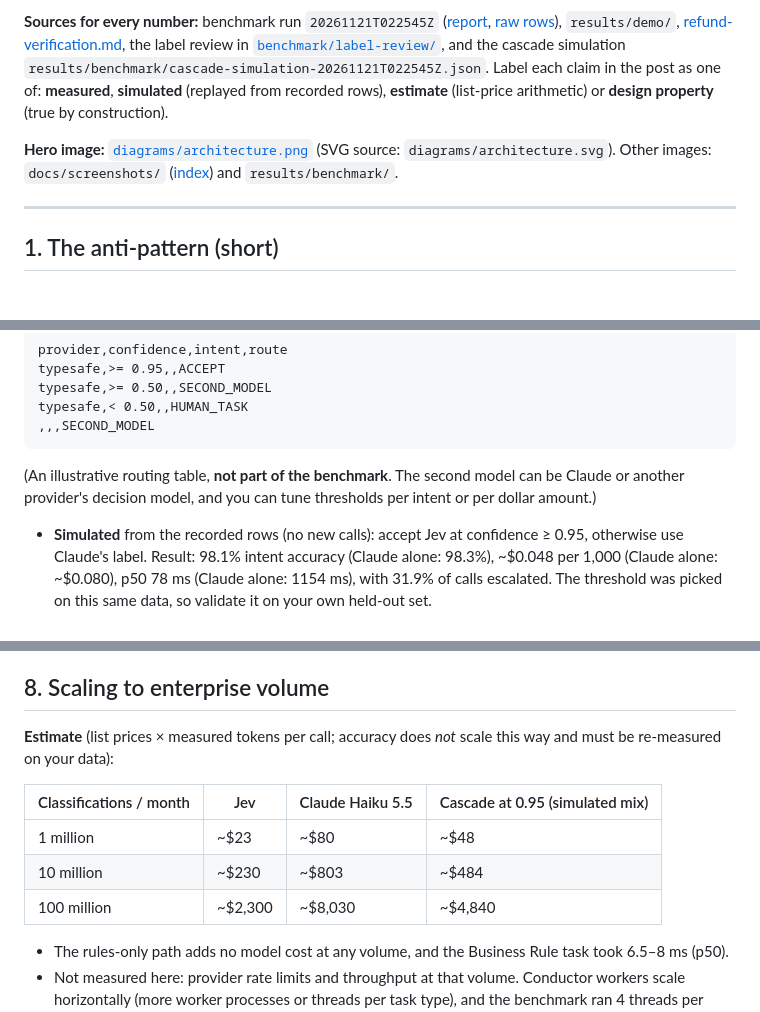
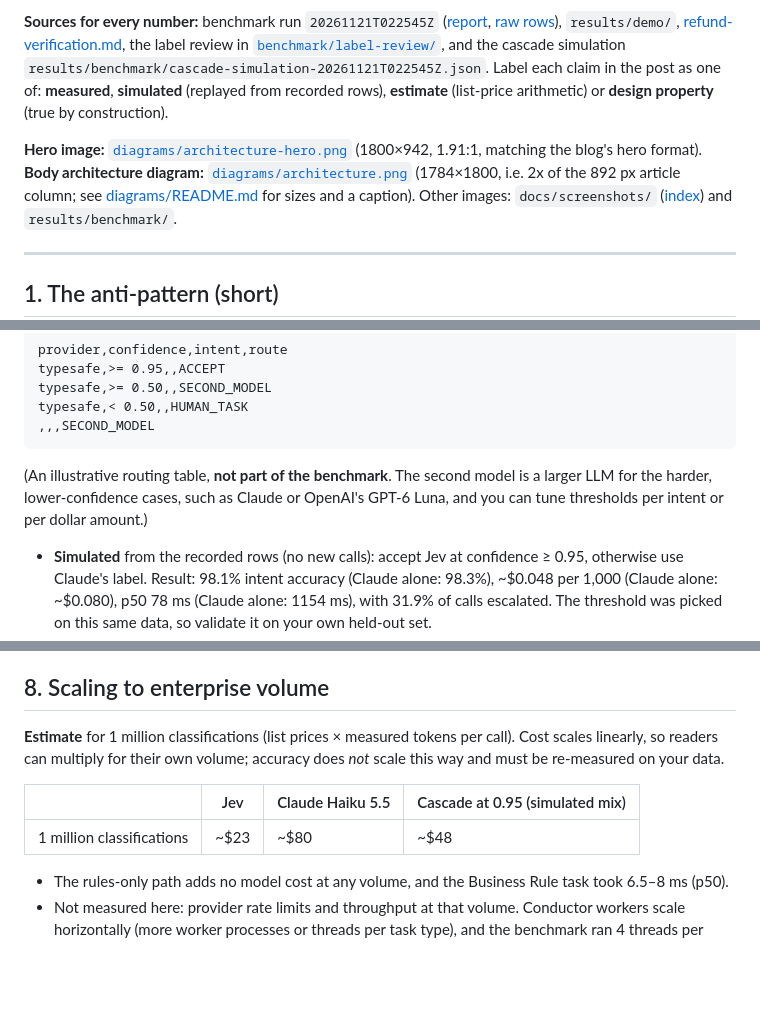
Before and after one commit to rashedtalukder/orkes-stripe-retail-decisions, a Markdown page: docs/blog-outline.md, 3 parts joined by grey strips. Rendered like a GitHub page; blank space fills up the shorter version.

````diff
--- a/docs/blog-outline.md
+++ b/docs/blog-outline.md
@@ -11,7 +11,9 @@ diagrams and screenshots.
 **measured**, **simulated** (replayed from recorded rows), **estimate** (list-price arithmetic) or
 **design property** (true by construction).
 
-**Hero image:** [`diagrams/architecture.png`](diagrams/architecture.png) (SVG source: `diagrams/architecture.svg`).
+**Hero image:** [`diagrams/architecture-hero.png`](diagrams/architecture-hero.png) (1800×942, 1.91:1, matching the
+blog's hero format). **Body architecture diagram:** [`diagrams/architecture.png`](diagrams/architecture.png)
+(1784×1800, i.e. 2x of the 892 px article column; see [diagrams/README.md](diagrams/README.md) for sizes and a caption).
 Other images: `docs/screenshots/` ([index](screenshots/README.md)) and `results/benchmark/`.
 
 ---
@@ -151,8 +154,8 @@ typesafe,< 0.50,,HUMAN_TASK
 ,,,SECOND_MODEL
 ```
 
-(An illustrative routing table, **not part of the benchmark**. The second model can be Claude or another provider's
-decision model, and you can tune thresholds per intent or per dollar amount.)
+(An illustrative routing table, **not part of the benchmark**. The second model is a larger LLM for the harder,
+lower-confidence cases, such as Claude or OpenAI's GPT-6 Luna, and you can tune thresholds per intent or per dollar amount.)
 
 - **Simulated** from the recorded rows (no new calls): accept Jev at confidence ≥ 0.95, otherwise use Claude's label.
   Result: 98.1% intent accuracy (Claude alone: 98.3%), ~$0.048 per 1,000 (Claude alone: ~$0.080), p50 78 ms
@@ -185,13 +188,12 @@ decision model, and you can tune thresholds per intent or per dollar amount.)
 
 ## 8. Scaling to enterprise volume
 
-**Estimate** (list prices × measured tokens per call; accuracy does *not* scale this way and must be re-measured on your data):
+**Estimate** for 1 million classifications (list prices × measured tokens per call). Cost scales linearly, so readers
+can multiply for their own volume; accuracy does *not* scale this way and must be re-measured on your data.
 
-| Classifications / month | Jev | Claude Haiku 5.5 | Cascade at 0.95 (simulated mix) |
+| | Jev | Claude Haiku 5.5 | Cascade at 0.95 (simulated mix) |
 |---|---|---|---|
-| 1 million | ~$23 | ~$80 | ~$48 |
-| 10 million | ~$230 | ~$803 | ~$484 |
-| 100 million | ~$2,300 | ~$8,030 | ~$4,840 |
+| 1 million classifications | ~$23 | ~$80 | ~$48 |
 
 - The rules-only path adds no model cost at any volume, and the Business Rule task took 6.5–8 ms (p50).
 - Not measured here: provider rate limits and throughput at that volume. Conductor workers scale horizontally (more
````
Also changed, not shown: other parts of docs/blog-outline.md (+2 -1 lines), README.md (+1 -1 lines), docs/diagrams/README.md (+17 -7 lines), docs/diagrams/architecture-hero.png (added), docs/diagrams/architecture.png, 3 other files.
